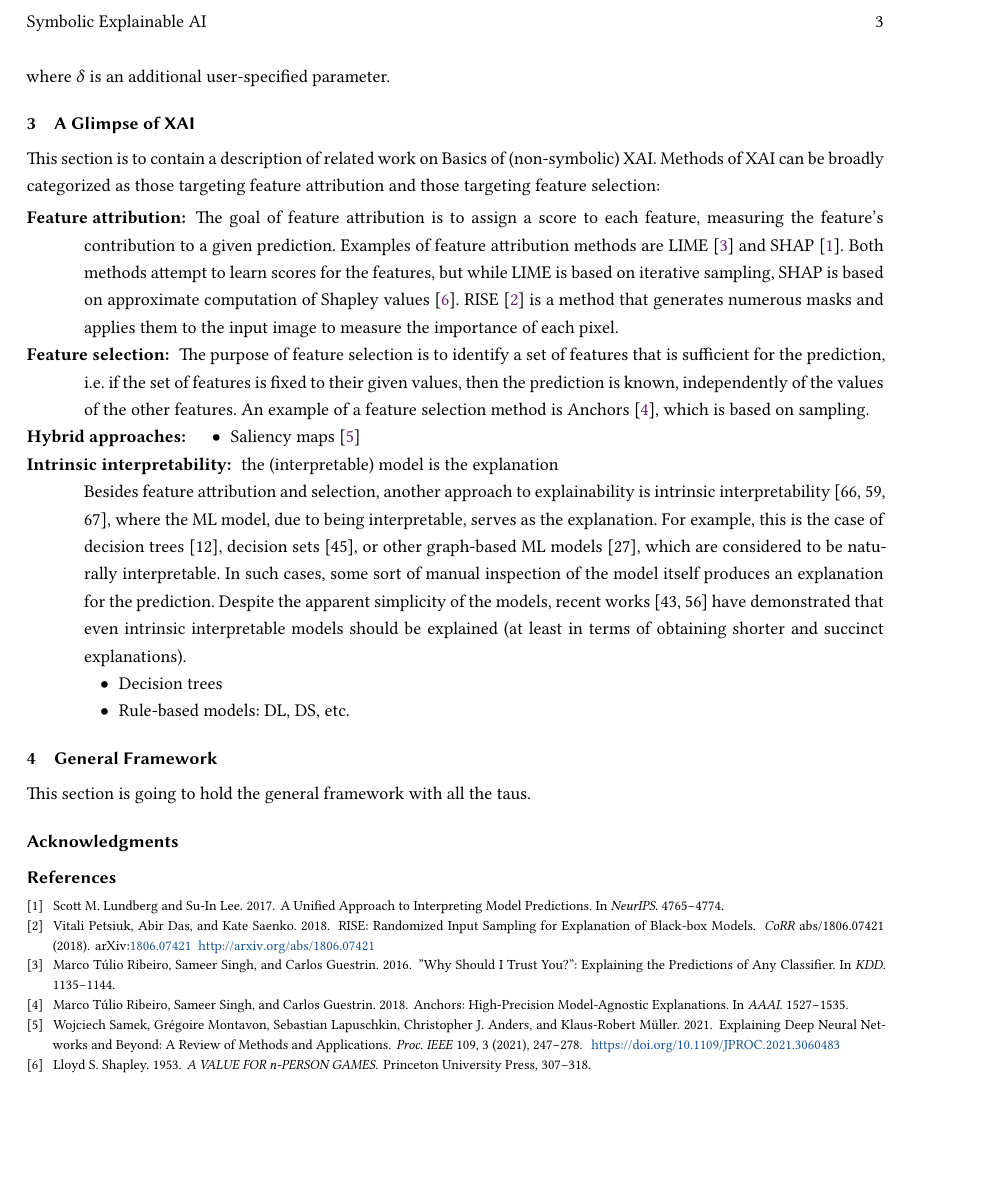
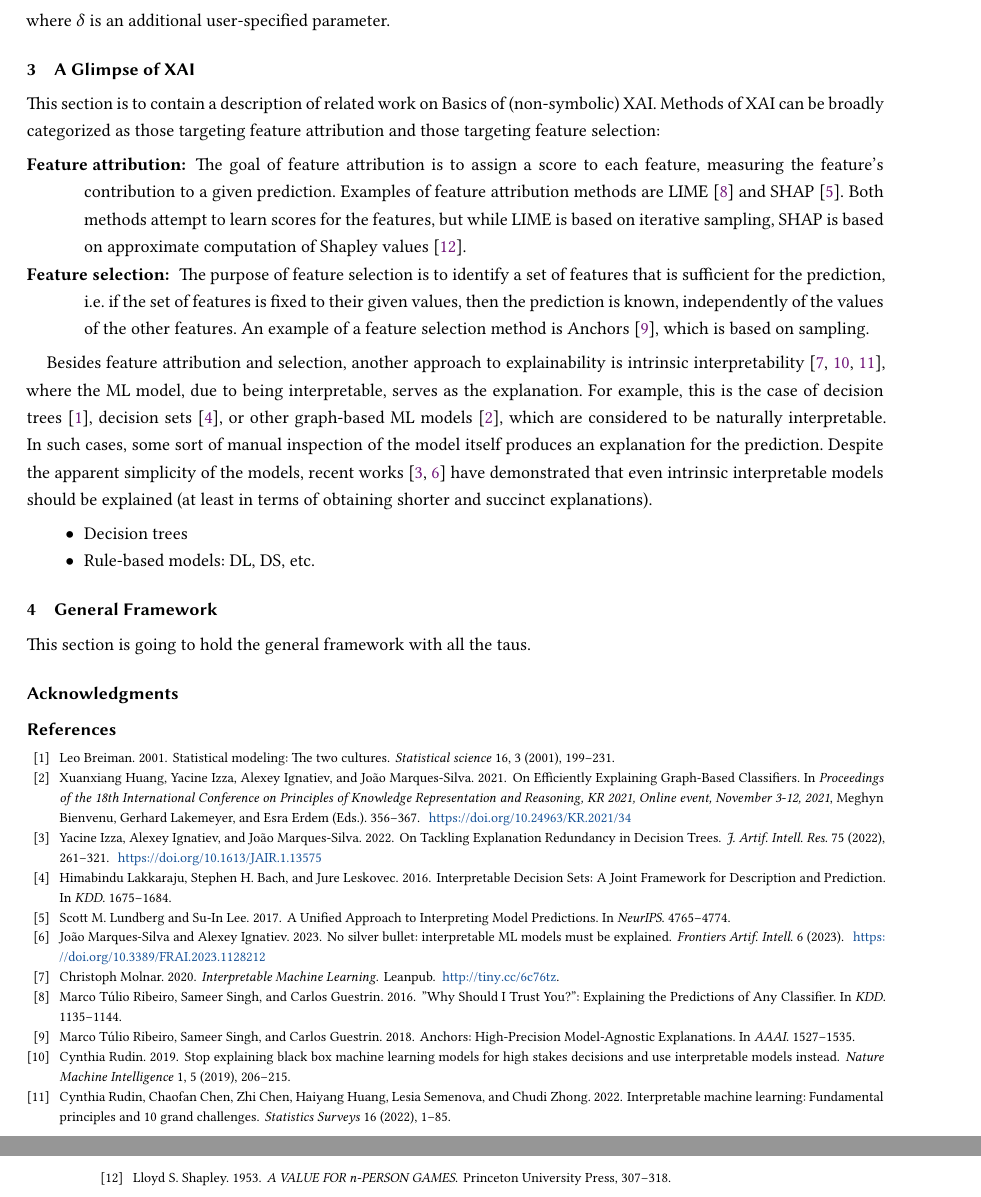
Before and after one commit to jpmarquessilva/symxai, a LaTeX paper (acmcs24/paper.tex, which reads acmcs24/bib/team.bib, acmcs24/text/glimpsexai.tex): part of page 3 of 3 before the commit and two parts of pages 3 and 4 of 4 after it, the two joined at a grey line, cut at the place of the change, the shorter picture padded with empty space. Compiled offline with XeLaTeX.

Commit message:
Polishing

```diff
--- a/acmcs24/bib/team.bib
+++ b/acmcs24/bib/team.bib
@@ -54,3 +54,12 @@ On Extracting and Applying Background Knowledge In The Context Of Formal Explana
   year      = {2023}
 }
 
+@article{MarquesSilvaI23,
+  author       = {Jo{\~{a}}o Marques{-}Silva and
+                  Alexey Ignatiev},
+  title        = {No silver bullet: interpretable {ML} models must be explained},
+  journal      = {Frontiers Artif. Intell.},
+  volume       = {6},
+  year         = {2023},
+  url          = {https://doi.org/10.3389/frai.2023.1128212},
+  doi          = {10.3389/FRAI.2023.1128212},
@@ -56,0 +73,9 @@ On Extracting and Applying Background Knowledge In The Context Of Formal Explana
+                  Alexey Ignatiev and
+                  Jo{\~{a}}o Marques{-}Silva},
+  title        = {On Tackling Explanation Redundancy in Decision Trees},
+  journal      = {J. Artif. Intell. Res.},
+  volume       = {75},
+  pages        = {261--321},
+  year         = {2022},
+  url          = {https://doi.org/10.1613/jair.1.13575},
+  doi          = {10.1613/JAIR.1.13575},
@@ -72,3 +102,21 @@ On Extracting and Applying Background Knowledge In The Context Of Formal Explana
   timestamp = {Mon, 02 Jan 2023 15:09:55 +0100},
   biburl    = {https://dblp.org/rec/journals/corr/abs-2212-05990.bib},
   bibsource = {dblp computer science bibliography, https://dblp.org}
+}
+
+@inproceedings{HuangII021,
+  author       = {Xuanxiang Huang and
+                  Yacine Izza and
+                  Alexey Ignatiev and
+                  Jo{\~{a}}o Marques{-}Silva},
+  editor       = {Meghyn Bienvenu and
+                  Gerhard Lakemeyer and
+                  Esra Erdem},
+  title        = {On Efficiently Explaining Graph-Based Classifiers},
+  booktitle    = {Proceedings of the 18th International Conference on Principles of
+                  Knowledge Representation and Reasoning, {KR} 2021, Online event, November
+                  3-12, 2021},
+  pages        = {356--367},
+  year         = {2021},
+  url          = {https://doi.org/10.24963/kr.2021/34},
+  doi          = {10.24963/KR.2021/34},
--- a/acmcs24/text/glimpsexai.tex
+++ b/acmcs24/text/glimpsexai.tex
@@ -17,8 +17,8 @@ Both methods attempt to learn scores for the features,
 but while LIME is based on iterative sampling, SHAP is based on
 approximate computation of Shapley values~\cite{shapley53}.
 %
-RISE~\cite{Petsiuk-corr18} is a method that generates numerous masks
-and applies them to the input image to measure the importance of each pixel.
+%RISE~\cite{Petsiuk-corr18} is a method that generates numerous masks
+%and applies them to the input image to measure the importance of each pixel.
 
 \item[Feature selection:]
 The purpose of feature selection is to identify a set of features
@@ -26,18 +26,24 @@ that is sufficient for the prediction, i.e. if the set of features is fixed to t
 given values, then the prediction is known, independently of the values of the
 other features. An example of a feature selection method is Anchors~\cite{guestrin-aaai18},
 which is based on sampling.
+\end{description}
 
-\item[Hybrid approaches:]
-\begin{itemize}
-\item Saliency maps~\cite{muller-ieee-proc21}
-\end{itemize}
+% \paragraph{Hybrid approaches:} Saliency maps~\cite{muller-ieee-proc21}
 
-\item[Intrinsic interpretability:] the (interpretable) model is the explanation
-
-Besides feature attribution and selection, another approach to explainability is intrinsic interpretability [66, 59, 67], where the ML model, due to being
-interpretable, serves as the explanation. For example, this is the case of decision trees [12], decision sets [45], or other graph-based ML models [27], which
-are considered to be naturally interpretable. In such cases, some sort of manual inspection of the model itself produces an explanation for the prediction.
-Despite the apparent simplicity of the models, recent works [43, 56] have
+% \paragraph{Intrinsic interpretability:} the (interpretable) model is the explanation
+%
+Besides feature attribution and selection, another approach to explainability
+is intrinsic interpretability \cite{rudin-naturemi19,molnar-bk20,rudin-ss22},
+where the ML model, due to being interpretable, serves as the explanation.
+%
+For example, this is the case of decision trees~\cite{breiman-ss01},
+decision sets~\cite{leskovec-kdd16}, or other graph-based ML models~\cite{HuangII021},
+which are considered to be naturally interpretable.
+In such cases, some sort of manual inspection of the model itself produces
+an explanation for the prediction.
+%
+Despite the apparent simplicity of the models, recent
+works~\cite{IzzaIM22,MarquesSilvaI23} have
 demonstrated that even intrinsic interpretable models should be explained
 (at least in terms of obtaining shorter and succinct explanations).
 
@@ -45,5 +51,3 @@ demonstrated that even intrinsic interpretable models should be explained
 \item Decision trees
 \item Rule-based models: DL, DS, etc.
 \end{itemize}
-
-\end{description}
```
Also changed, not shown: acmcs24/paper.tex (+1 -1 lines), refs/mpbms-jsc23.pdf (added), acmcs24/bib/team.bib (15 more changed lines).
